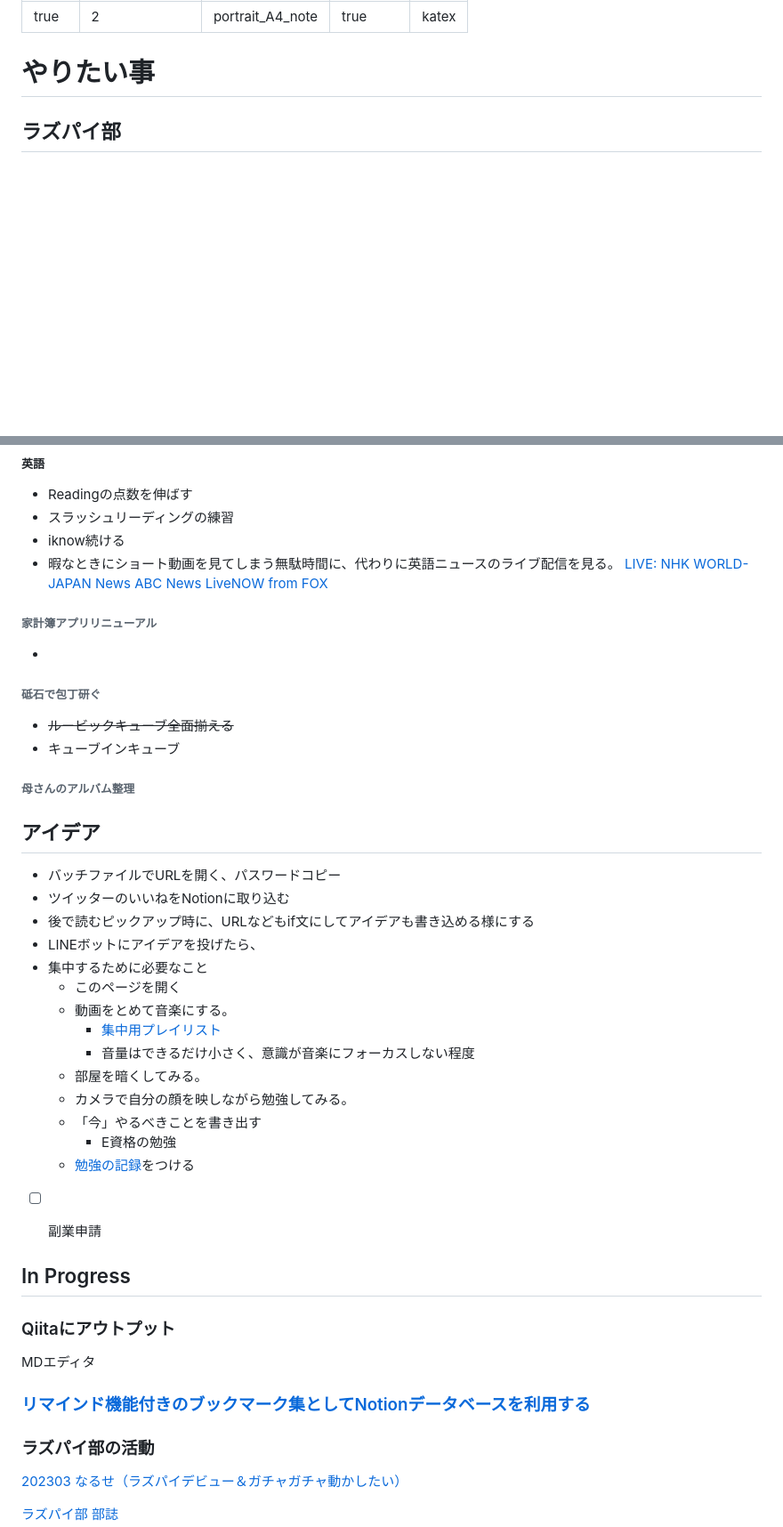
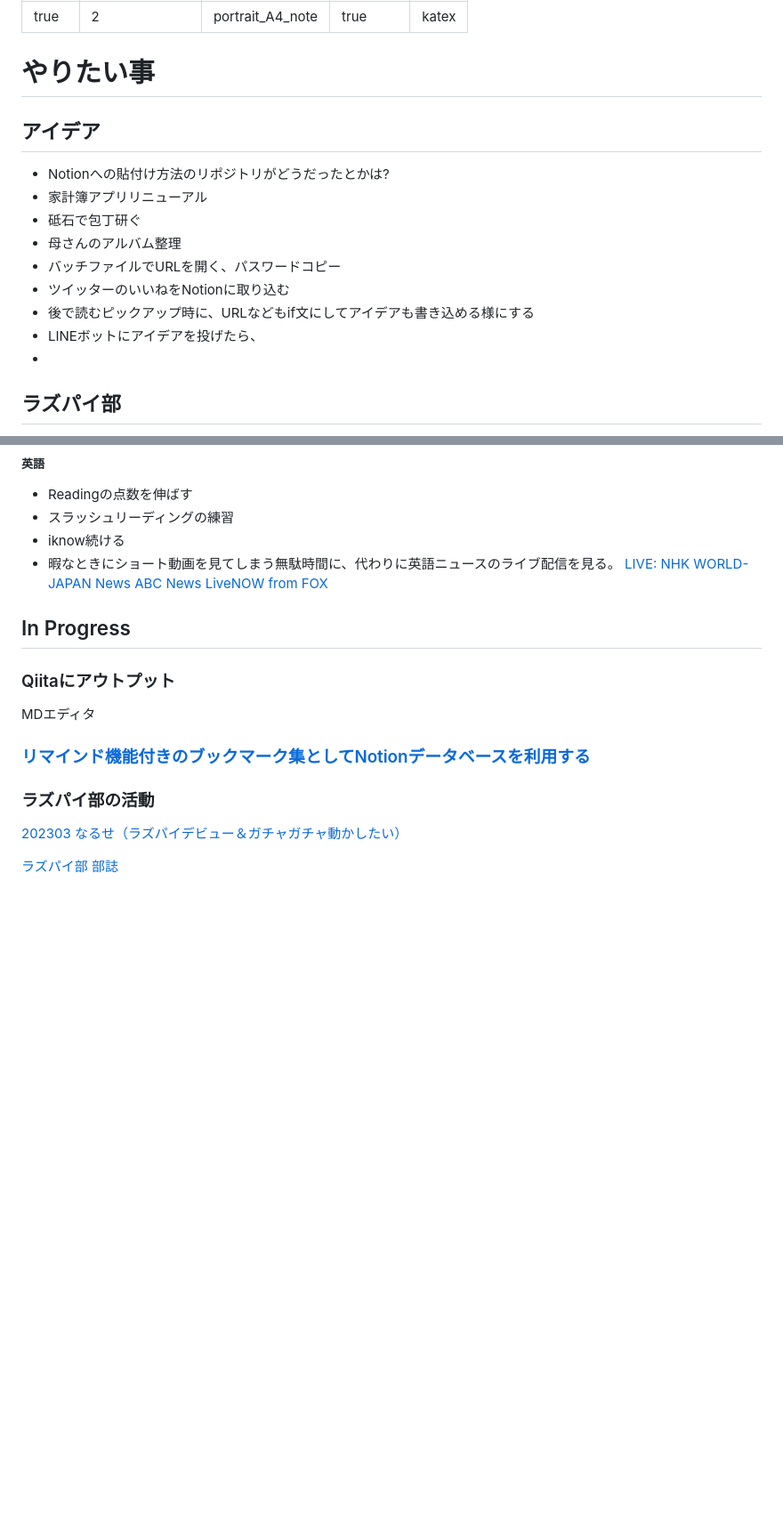
Before and after one commit to yh-nr/StudyNotes, a Markdown page: pub/やりたい事ノート_from_240226012022/index.md, 2 parts joined by grey strips. Shown: that part at 89% size. Rendered like a GitHub page; blank space fills up the shorter version.

```diff
--- a/pub/やりたい事ノート_from_240226012022/index.md
+++ b/pub/やりたい事ノート_from_240226012022/index.md
@@ -13,6 +13,18 @@ math: katex
 # やりたい事
 <!-- _class: title -->
 <!-- _paginate: false -->
+
+## アイデア
+
+- Notionへの貼付け方法のリポジトリがどうだったとかは?
+- 家計簿アプリリニューアル
+- 砥石で包丁研ぐ
+- 母さんのアルバム整理
+- バッチファイルでURLを開く、パスワードコピー
+- ツイッターのいいねをNotionに取り込む
+- 後で読むピックアップ時に、URLなどもif文にしてアイデアも書き込める様にする
+- LINEボットにアイデアを投げたら、
+-
 
 ## ラズパイ部
 
@@ -82,36 +94,6 @@ https://github.com/oreilly-japan/deep-learning-from-scratch)[②](https://github
     [ABC News](https://www.youtube.com/@ABCNews/streams)
     [LiveNOW from FOX](https://www.youtube.com/@livenowfox/streams)
 
-###### 家計簿アプリリニューアル
-
--
-
-###### 砥石で包丁研ぐ
-
-- ~~ルービックキューブ全面揃える~~
-- キューブインキューブ
-
-###### 母さんのアルバム整理
-
-
-## アイデア
-
-- バッチファイルでURLを開く、パスワードコピー
-- ツイッターのいいねをNotionに取り込む
-- 後で読むピックアップ時に、URLなどもif文にしてアイデアも書き込める様にする
-- LINEボットにアイデアを投げたら、
-- 集中するために必要なこと
-    - このページを開く
-    - 動画をとめて音楽にする。
-        - [集中用プレイリスト](https://www.amazon.co.jp/music/player/my/playlists/e730d252-3557-414d-b684-fc664e832bf9)
-        - 音量はできるだけ小さく、意識が音楽にフォーカスしない程度
-    - 部屋を暗くしてみる。
-    - カメラで自分の顔を映しながら勉強してみる。
-    - 「今」やるべきことを書き出す
-        - E資格の勉強
-    - [勉強の記録](https://www.notion.so/82df1b28b8bd4b93867eef64ff682191?pvs=21)をつける
-- [ ]  副業申請
-
 
 ## In Progress
 
```
Also changed, not shown: other parts of pub/やりたい事ノート_from_240226012022/index.md (+0 -48 lines).
